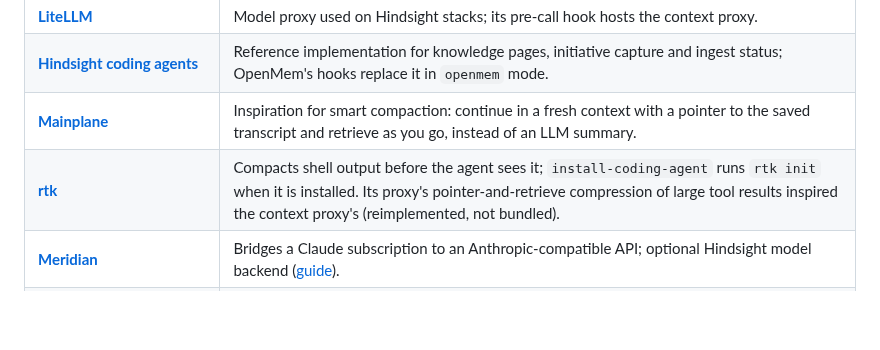
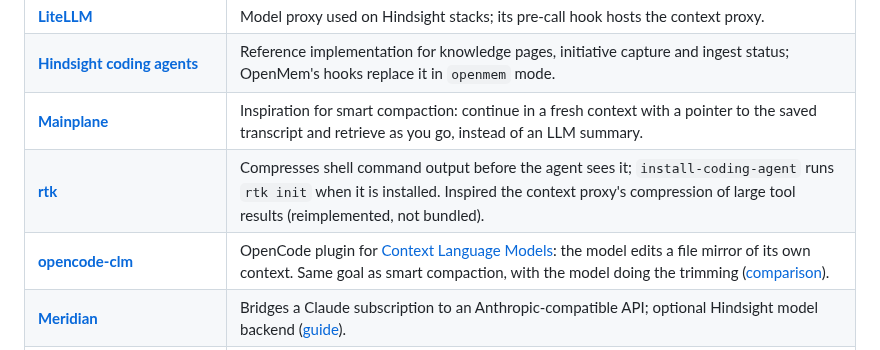
Before and after one commit to bcmyguest/openmem, a Markdown page: README.md, the part around the change. GitHub-like rendering; blank space fills up the shorter version.

Commit message:
docs: add opencode-clm to related work; narrow rtk claim
Co-Authored-By: Claude Opus 5.5 <noreply@anthropic.com>
Claude-Session: https://claude.ai/code/session_01YQsnDUSo8Gq1j766GVnCq3

```diff
--- a/README.md
+++ b/README.md
@@ -75,7 +75,8 @@ OpenMem is not affiliated with these projects; they shape the problem or the pat
 | **[LiteLLM](https://github.com/BerriAI/litellm)** | Model proxy used on Hindsight stacks; its pre-call hook hosts the context proxy. |
 | **[Hindsight coding agents](https://www.npmjs.com/package/@vectorize-io/hindsight-coding-agents)** | Reference implementation for knowledge pages, initiative capture and ingest status; OpenMem's hooks replace it in `openmem` mode. |
 | **[Mainplane](https://github.com/mainplane-ai/mainplane)** | Inspiration for smart compaction: continue in a fresh context with a pointer to the saved transcript and retrieve as you go, instead of an LLM summary. |
-| **[rtk](https://github.com/rtk-ai/rtk)** | Compacts shell output before the agent sees it; `install-coding-agent` runs `rtk init` when it is installed. Its proxy's pointer-and-retrieve compression of large tool results inspired the context proxy's (reimplemented, not bundled). |
+| **[rtk](https://github.com/rtk-ai/rtk)** | Compresses shell command output before the agent sees it; `install-coding-agent` runs `rtk init` when it is installed. Inspired the context proxy's compression of large tool results (reimplemented, not bundled). |
+| **[opencode-clm](https://github.com/bcmyguest/opencode-clm)** | OpenCode plugin for [Context Language Models](https://arxiv.org/abs/2609.37725): the model edits a file mirror of its own context. Same goal as smart compaction, with the model doing the trimming ([comparison](https://bcmyguest.github.io/openmem/docs/context-research/)). |
 | **[Meridian](https://github.com/rynfar/meridian)** | Bridges a Claude subscription to an Anthropic-compatible API; optional Hindsight model backend ([guide](https://bcmyguest.github.io/openmem/docs/model-configuration/)). |
 | **[OpenCode](https://opencode.ai/)** / **[Claude Code hooks](https://code.claude.com/docs/en/hooks)** / **[Codex hooks](https://developers.openai.com/codex/hooks)** | The agent hook and plugin APIs OpenMem translates between ([compatibility](https://bcmyguest.github.io/openmem/docs/compatibility/)). |
 
```
Also changed, not shown: docs/context-research.md (+1 -0 lines).
